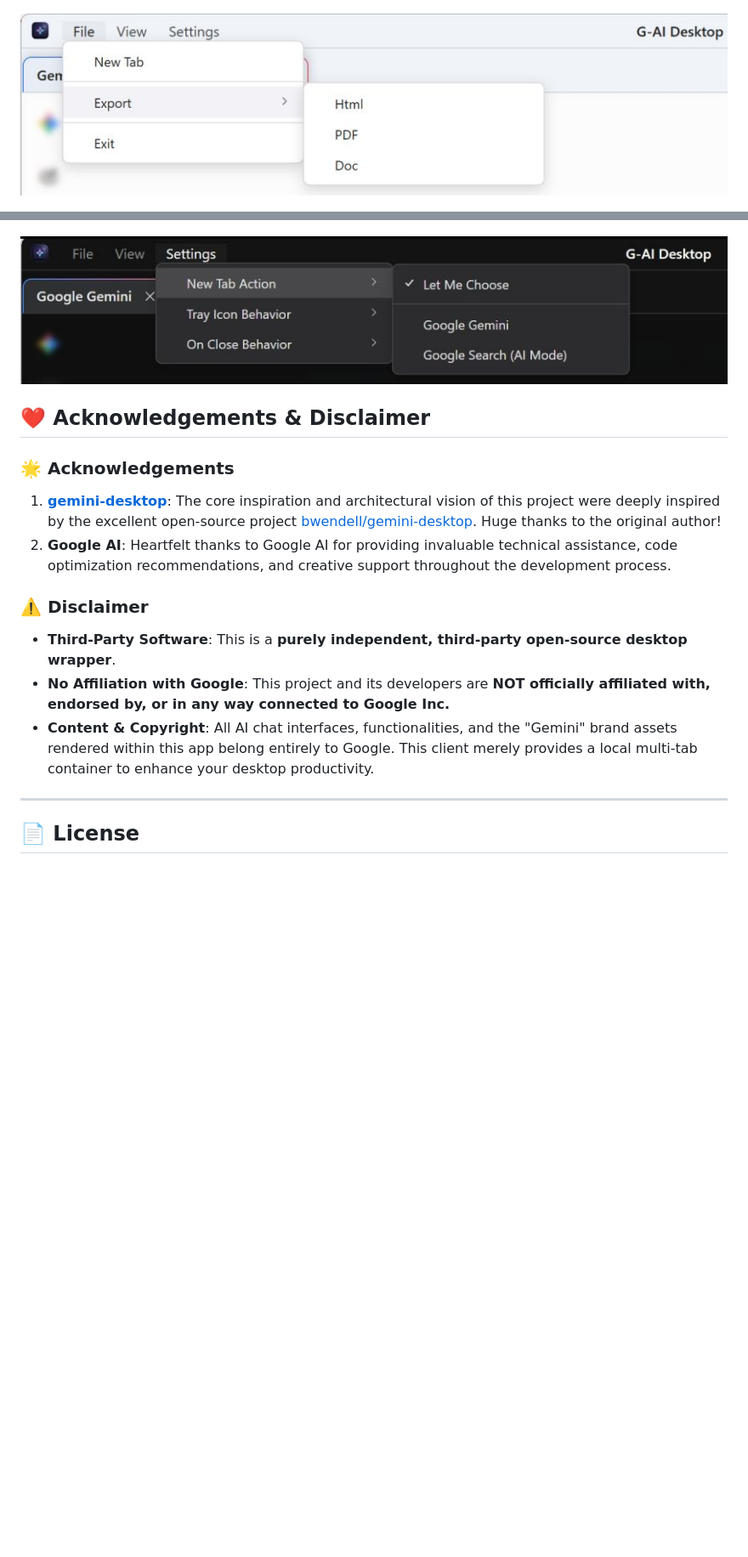
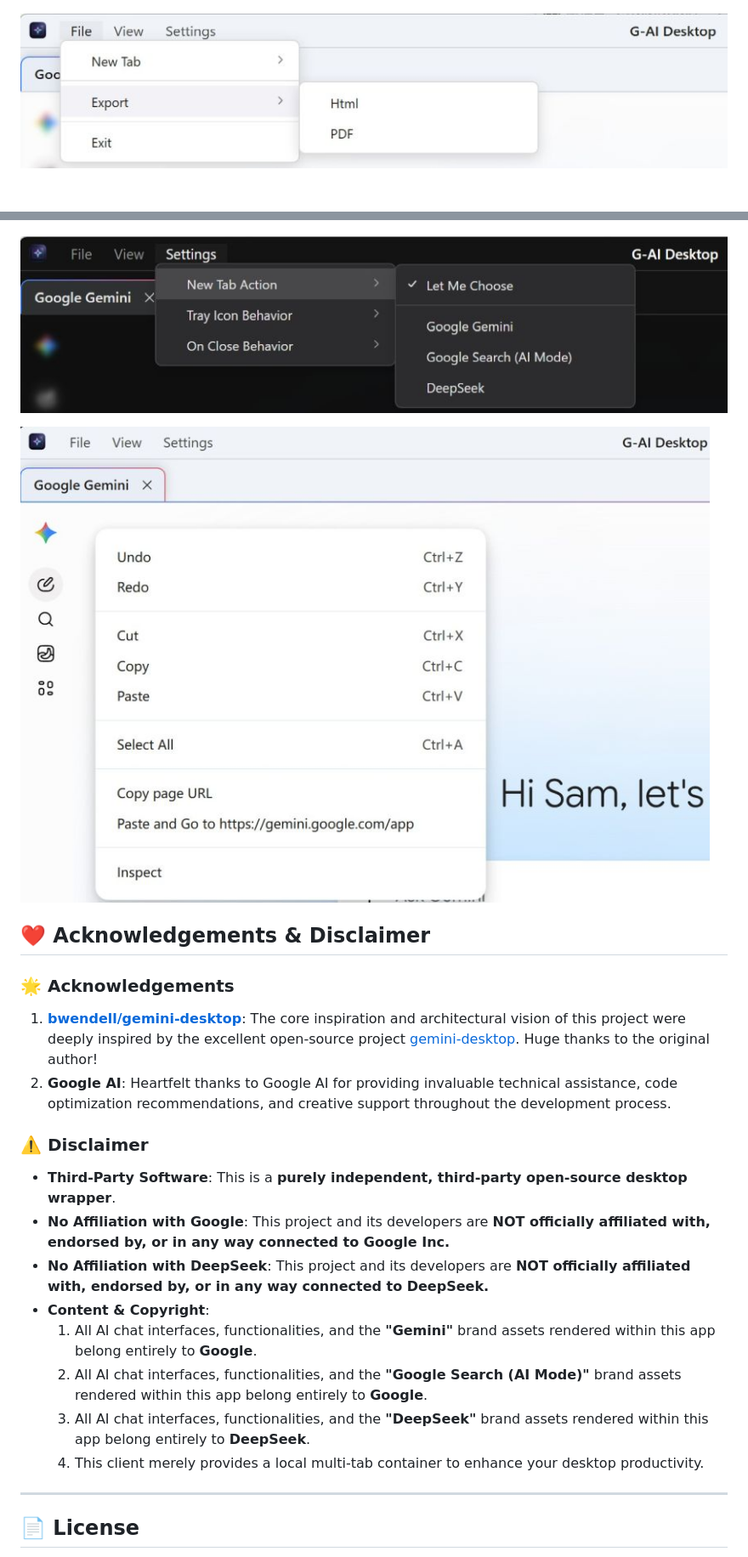
Before and after one commit to shalahu/g-ai-desktop, a Markdown page: README.md, 2 parts joined by grey strips. Shown at 85% size. Drawn GitHub-style; pictures changed too: assets/context-menu.jpg (added), assets/file.jpg, assets/settings.jpg; blank space fills up the shorter version.

Commit message:
add support for DeepSeek, fix bug on auto-hide app-header, remove exporting for DOC, keep app-in-shortcuts in app

```diff
--- a/README.md
+++ b/README.md
@@ -79,16 +82,23 @@ npm run build
 
 ![G-AI Desktop settings.jpg](https://raw.githubusercontent.com/shalahu/g-ai-desktop/refs/heads/main/assets/settings.jpg)
 
+![G-AI Desktop context-menu.jpg](https://raw.githubusercontent.com/shalahu/g-ai-desktop/refs/heads/main/assets/context-menu.jpg)
+
 ## ❤️ Acknowledgements & Disclaimer
 
 ### 🌟 Acknowledgements
-1.  **[gemini-desktop](https://github.com/bwendell/gemini-desktop)**: The core inspiration and architectural vision of this project were deeply inspired by the excellent open-source project [bwendell/gemini-desktop](https://github.com/bwendell/gemini-desktop). Huge thanks to the original author!
+1.  **[bwendell/gemini-desktop](https://github.com/bwendell/gemini-desktop)**: The core inspiration and architectural vision of this project were deeply inspired by the excellent open-source project [gemini-desktop](https://github.com/bwendell/gemini-desktop). Huge thanks to the original author!
 2.  **Google AI**: Heartfelt thanks to Google AI for providing invaluable technical assistance, code optimization recommendations, and creative support throughout the development process.
 
 ### ⚠️ Disclaimer
 *   **Third-Party Software**: This is a **purely independent, third-party open-source desktop wrapper**.
 *   **No Affiliation with Google**: This project and its developers are **NOT officially affiliated with, endorsed by, or in any way connected to Google Inc.**
-*   **Content & Copyright**: All AI chat interfaces, functionalities, and the "Gemini" brand assets rendered within this app belong entirely to Google. This client merely provides a local multi-tab container to enhance your desktop productivity.
+*   **No Affiliation with DeepSeek**: This project and its developers are **NOT officially affiliated with, endorsed by, or in any way connected to DeepSeek.**
+*   **Content & Copyright**:
+    1.  All AI chat interfaces, functionalities, and the **"Gemini"** brand assets rendered within this app belong entirely to **Google**.
+    2.  All AI chat interfaces, functionalities, and the **"Google Search (AI Mode)"** brand assets rendered within this app belong entirely to **Google**.
+    3.  All AI chat interfaces, functionalities, and the **"DeepSeek"** brand assets rendered within this app belong entirely to **DeepSeek**.
+    4.  This client merely provides a local multi-tab container to enhance your desktop productivity.
 
 ---
 
```
Also changed, not shown: other parts of README.md (+11 -8 lines), 6 other files.
